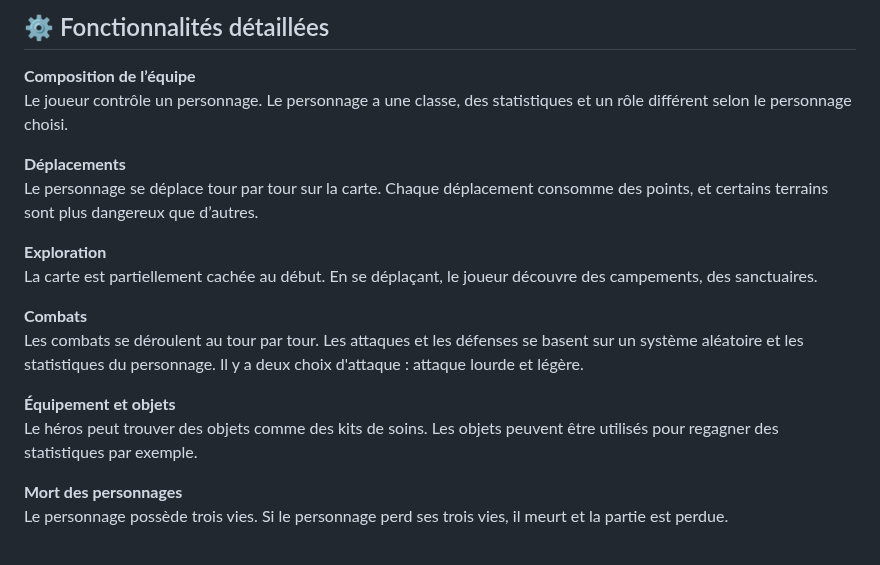
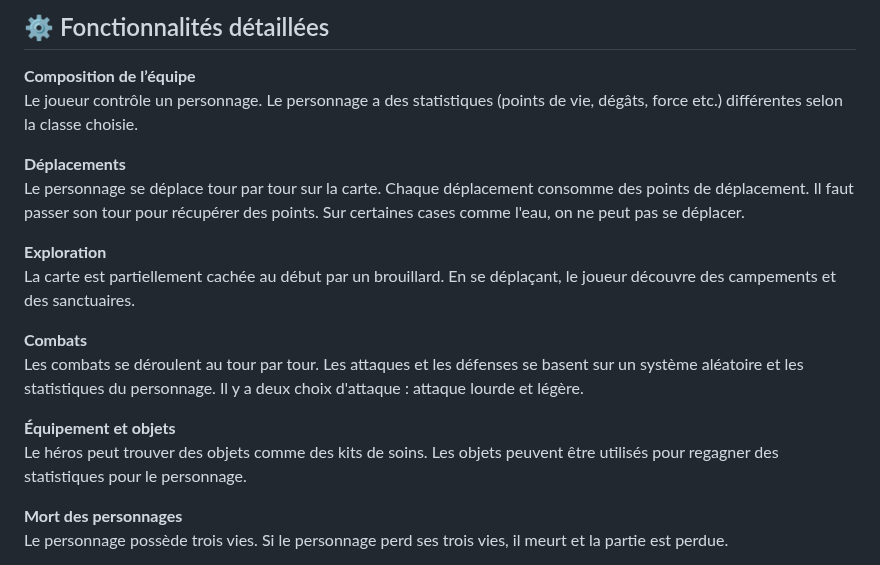
Before and after one commit to leodurandetu/ForTheKing, a Markdown page: README.md, the part around the change. Rendered like a GitHub page.

```diff
--- a/README.md
+++ b/README.md
@@ -22,19 +22,19 @@ Le jeu comporte une dimension de survie : si tous les héros meurent, la partie
 ## ⚙️ Fonctionnalités détaillées
 
 **Composition de l’équipe**
-Le joueur contrôle un personnage. Le personnage a une classe, des statistiques et un rôle différent selon le personnage choisi.
+Le joueur contrôle un personnage. Le personnage a des statistiques (points de vie, dégâts, force etc.) différentes selon la classe choisie.
 
 **Déplacements**
-Le personnage se déplace tour par tour sur la carte. Chaque déplacement consomme des points, et certains terrains sont plus dangereux que d’autres.
+Le personnage se déplace tour par tour sur la carte. Chaque déplacement consomme des points de déplacement. Il faut passer son tour pour récupérer des points. Sur certaines cases comme l'eau, on ne peut pas se déplacer.
 
 **Exploration**
-La carte est partiellement cachée au début. En se déplaçant, le joueur découvre des campements, des sanctuaires.
+La carte est partiellement cachée au début par un brouillard. En se déplaçant, le joueur découvre des campements et des sanctuaires.
 
 **Combats**
 Les combats se déroulent au tour par tour. Les attaques et les défenses se basent sur un système aléatoire et les statistiques du personnage. Il y a deux choix d'attaque : attaque lourde et légère.
 
 **Équipement et objets**
-Le héros peut trouver des objets comme des kits de soins. Les objets peuvent être utilisés pour regagner des statistiques par exemple.
+Le héros peut trouver des objets comme des kits de soins. Les objets peuvent être utilisés pour regagner des statistiques pour le personnage.
 
 **Mort des personnages**
 Le personnage possède trois vies. Si le personnage perd ses trois vies, il meurt et la partie est perdue.
```
